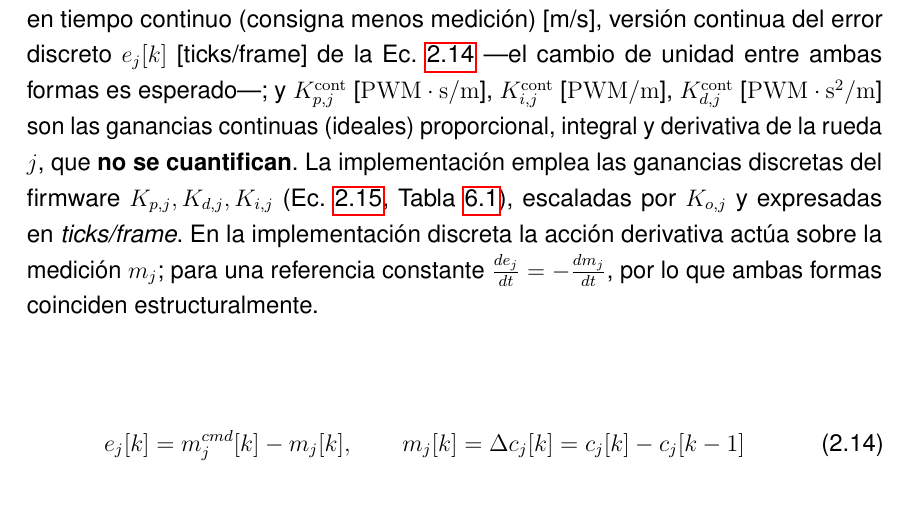
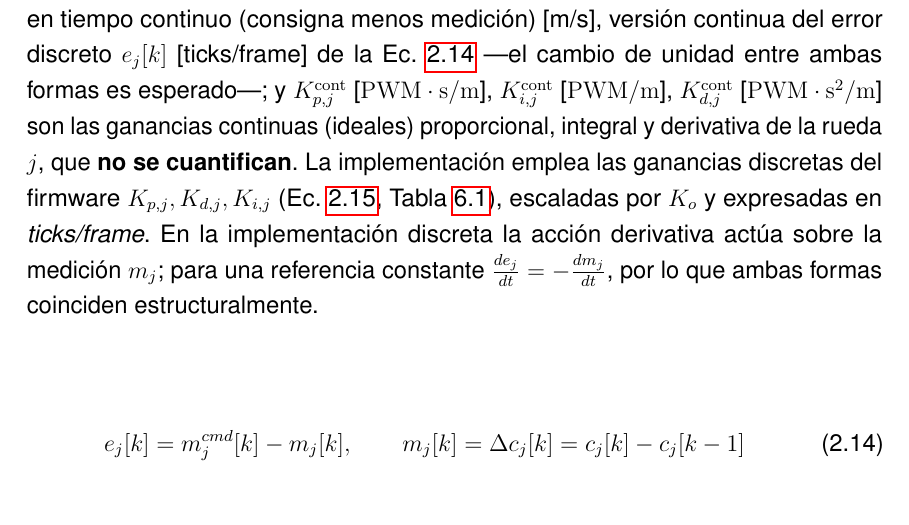
Before and after one commit to SVN11X/doc_tesis, a LaTeX thesis (main.tex, which reads 2.Texto/3.marco-teorico.tex): part of page 30 of 110, cut so that both start at the same text. Compiled offline with pdfLaTeX.

Commit message:
correcciones v2

```diff
--- a/2.Texto/3.marco-teorico.tex
+++ b/2.Texto/3.marco-teorico.tex
@@ -164,7 +164,7 @@ u_j(t)=K_{p,j}^{\mathrm{cont}}\, e_j(t)+K_{i,j}^{\mathrm{cont}}\int_0^t e_j(\sig
 \qquad j\in\{R,L\}
 \end{equation*}
 
-\noindent\emph{Forma continua ilustrativa, no cuantificada.} Aquí $u_j(t)$ es la acción de control de la rueda $j$ [PWM] (definida previamente); $e_j(t)$ es el error de velocidad de rueda en tiempo continuo (consigna menos medición) [m/s], versión continua del error discreto $e_j[k]$ [ticks/frame] de la Ec.~\ref{eq:error_pid} —el cambio de unidad entre ambas formas es esperado—; y $K_{p,j}^{\mathrm{cont}}$ [$\mathrm{PWM\cdot s/m}$], $K_{i,j}^{\mathrm{cont}}$ [$\mathrm{PWM/m}$], $K_{d,j}^{\mathrm{cont}}$ [$\mathrm{PWM\cdot s^{2}/m}$] son las ganancias continuas (ideales) proporcional, integral y derivativa de la rueda $j$, que \textbf{no se cuantifican}. La implementación emplea las ganancias discretas del firmware $K_{p,j},K_{d,j},K_{i,j}$ (Ec.~\ref{eq:pid_firmware}, Tabla~\ref{tab:ganancias_pid}), escaladas por $K_{o,j}$ y expresadas en \textit{ticks/frame}. En la implementación discreta la acción derivativa actúa sobre la medición $m_j$; para una referencia constante $\tfrac{de_j}{dt}=-\tfrac{dm_j}{dt}$, por lo que ambas formas coinciden estructuralmente.
+\noindent\emph{Forma continua ilustrativa, no cuantificada.} Aquí $u_j(t)$ es la acción de control de la rueda $j$ [PWM] (definida previamente); $e_j(t)$ es el error de velocidad de rueda en tiempo continuo (consigna menos medición) [m/s], versión continua del error discreto $e_j[k]$ [ticks/frame] de la Ec.~\ref{eq:error_pid} —el cambio de unidad entre ambas formas es esperado—; y $K_{p,j}^{\mathrm{cont}}$ [$\mathrm{PWM\cdot s/m}$], $K_{i,j}^{\mathrm{cont}}$ [$\mathrm{PWM/m}$], $K_{d,j}^{\mathrm{cont}}$ [$\mathrm{PWM\cdot s^{2}/m}$] son las ganancias continuas (ideales) proporcional, integral y derivativa de la rueda $j$, que \textbf{no se cuantifican}. La implementación emplea las ganancias discretas del firmware $K_{p,j},K_{d,j},K_{i,j}$ (Ec.~\ref{eq:pid_firmware}, Tabla~\ref{tab:ganancias_pid}), escaladas por $K_o$ y expresadas en \textit{ticks/frame}. En la implementación discreta la acción derivativa actúa sobre la medición $m_j$; para una referencia constante $\tfrac{de_j}{dt}=-\tfrac{dm_j}{dt}$, por lo que ambas formas coinciden estructuralmente.
 
 \begin{equation}
 e_j[k] = m_j^{cmd}[k] - m_j[k],
```
